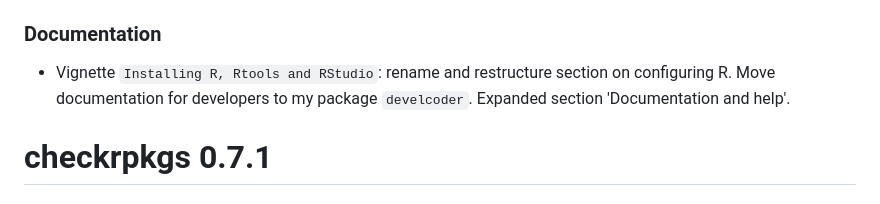
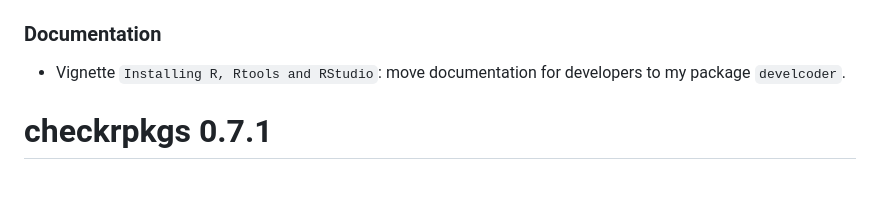
Before and after one commit to JesseAlderliesten/checkrpkgs, a Markdown page: NEWS.md, the part around the change. Rendered like a GitHub page.

Commit message:
Remove unnecessary detail.

```diff
--- a/NEWS.md
+++ b/NEWS.md
@@ -52,9 +52,8 @@
   update argument name `allow_zero` to `allow_zero_length`.
 
 ### Documentation
-- Vignette `Installing R, Rtools and RStudio`: rename and restructure section on
-  configuring R. Move documentation for developers to my package `develcoder`.
-  Expanded section 'Documentation and help'.
+- Vignette `Installing R, Rtools and RStudio`: move documentation for developers
+  to my package `develcoder`.
 
 
 # checkrpkgs 0.7.1
```
